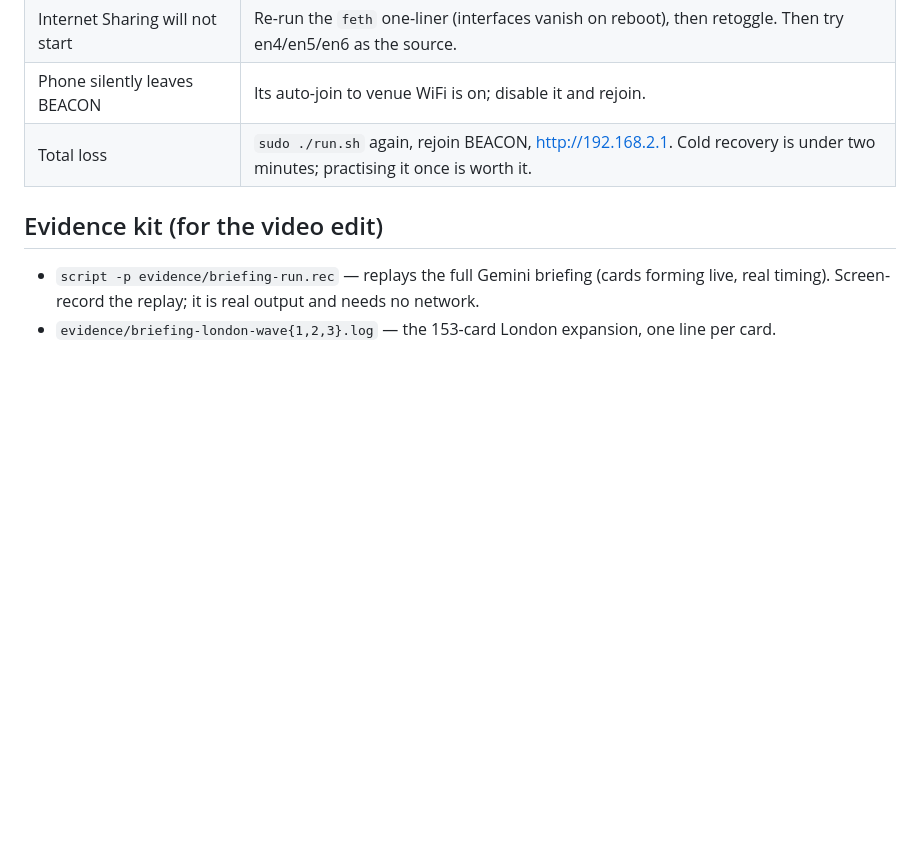
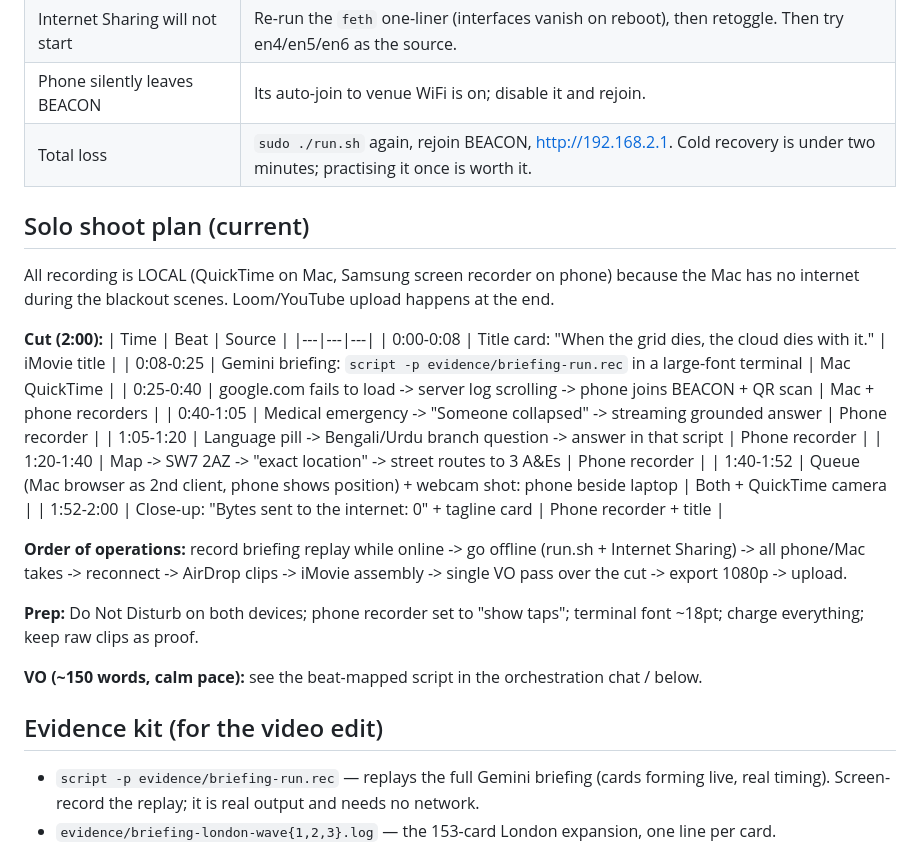
Before and after one commit to Welddevelopment/blackout-beacon, a Markdown page: DEMO.md, the part around the change. Rendered like a GitHub page; blank space fills up the shorter version.

Commit message:
Demo: solo shoot plan — local-recording constraint, 2:00 cut sheet
Co-Authored-By: Claude Fable 5 <noreply@anthropic.com>

```diff
--- a/DEMO.md
+++ b/DEMO.md
@@ -113,6 +113,29 @@ If the toggle flips itself off: switch the source to `Ethernet Adapter (en4)`, t
 | Phone silently leaves BEACON | Its auto-join to venue WiFi is on; disable it and rejoin. |
 | Total loss | `sudo ./run.sh` again, rejoin BEACON, http://192.168.2.1. Cold recovery is under two minutes; practising it once is worth it. |
 
+
+## Solo shoot plan (current)
+
+All recording is LOCAL (QuickTime on Mac, Samsung screen recorder on phone) because the Mac has no internet during the blackout scenes. Loom/YouTube upload happens at the end.
+
+**Cut (2:00):**
+| Time | Beat | Source |
+|---|---|---|
+| 0:00-0:08 | Title card: "When the grid dies, the cloud dies with it." | iMovie title |
+| 0:08-0:25 | Gemini briefing: `script -p evidence/briefing-run.rec` in a large-font terminal | Mac QuickTime |
+| 0:25-0:40 | google.com fails to load -> server log scrolling -> phone joins BEACON + QR scan | Mac + phone recorders |
+| 0:40-1:05 | Medical emergency -> "Someone collapsed" -> streaming grounded answer | Phone recorder |
+| 1:05-1:20 | Language pill -> Bengali/Urdu branch question -> answer in that script | Phone recorder |
+| 1:20-1:40 | Map -> SW7 2AZ -> "exact location" -> street routes to 3 A&Es | Phone recorder |
+| 1:40-1:52 | Queue (Mac browser as 2nd client, phone shows position) + webcam shot: phone beside laptop | Both + QuickTime camera |
+| 1:52-2:00 | Close-up: "Bytes sent to the internet: 0" + tagline card | Phone recorder + title |
+
+**Order of operations:** record briefing replay while online -> go offline (run.sh + Internet Sharing) -> all phone/Mac takes -> reconnect -> AirDrop clips -> iMovie assembly -> single VO pass over the cut -> export 1080p -> upload.
+
+**Prep:** Do Not Disturb on both devices; phone recorder set to "show taps"; terminal font ~18pt; charge everything; keep raw clips as proof.
+
+**VO (~150 words, calm pace):** see the beat-mapped script in the orchestration chat / below.
+
 ## Evidence kit (for the video edit)
 
 - `script -p evidence/briefing-run.rec` — replays the full Gemini briefing (cards forming live, real timing). Screen-record the replay; it is real output and needs no network.
```
